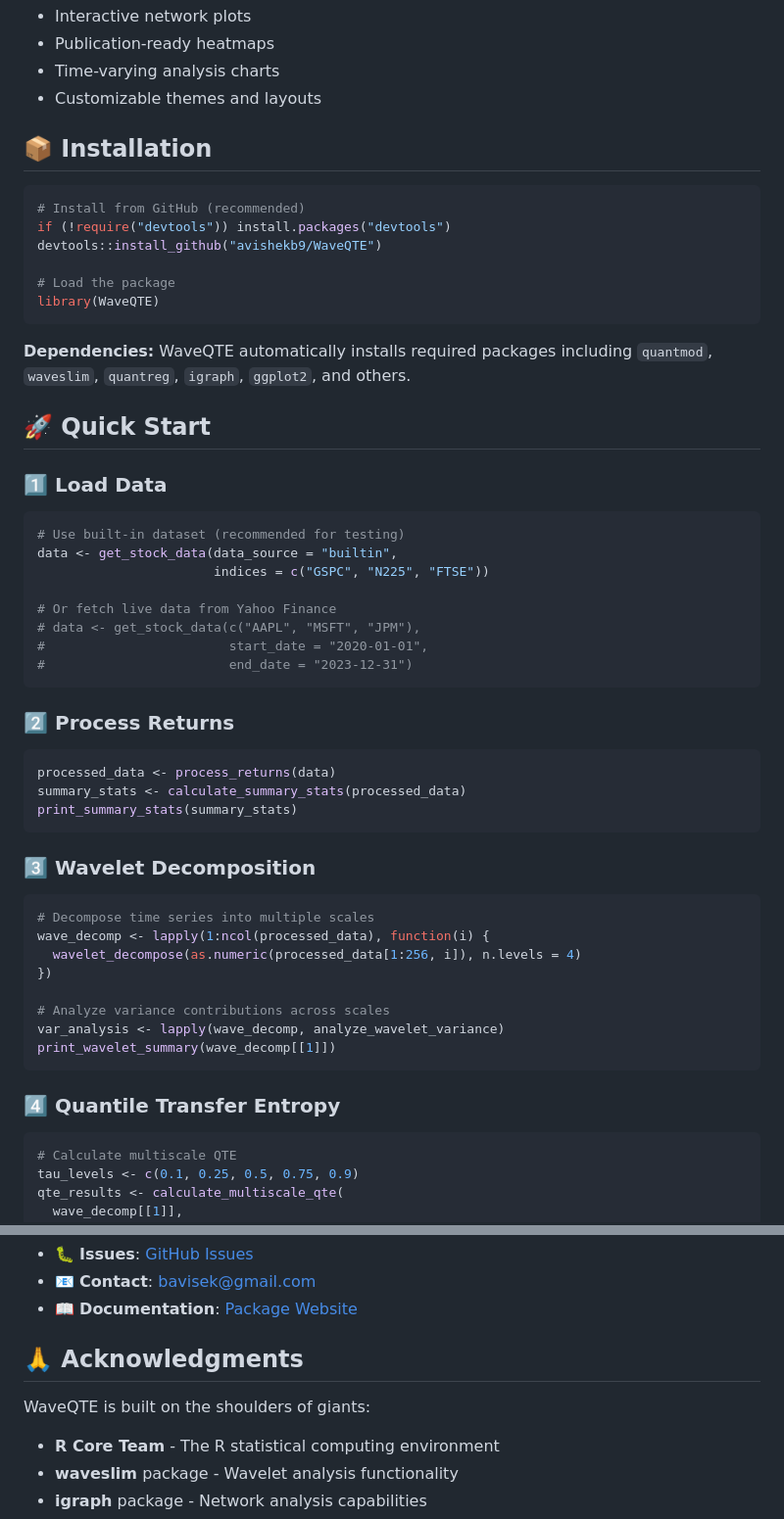
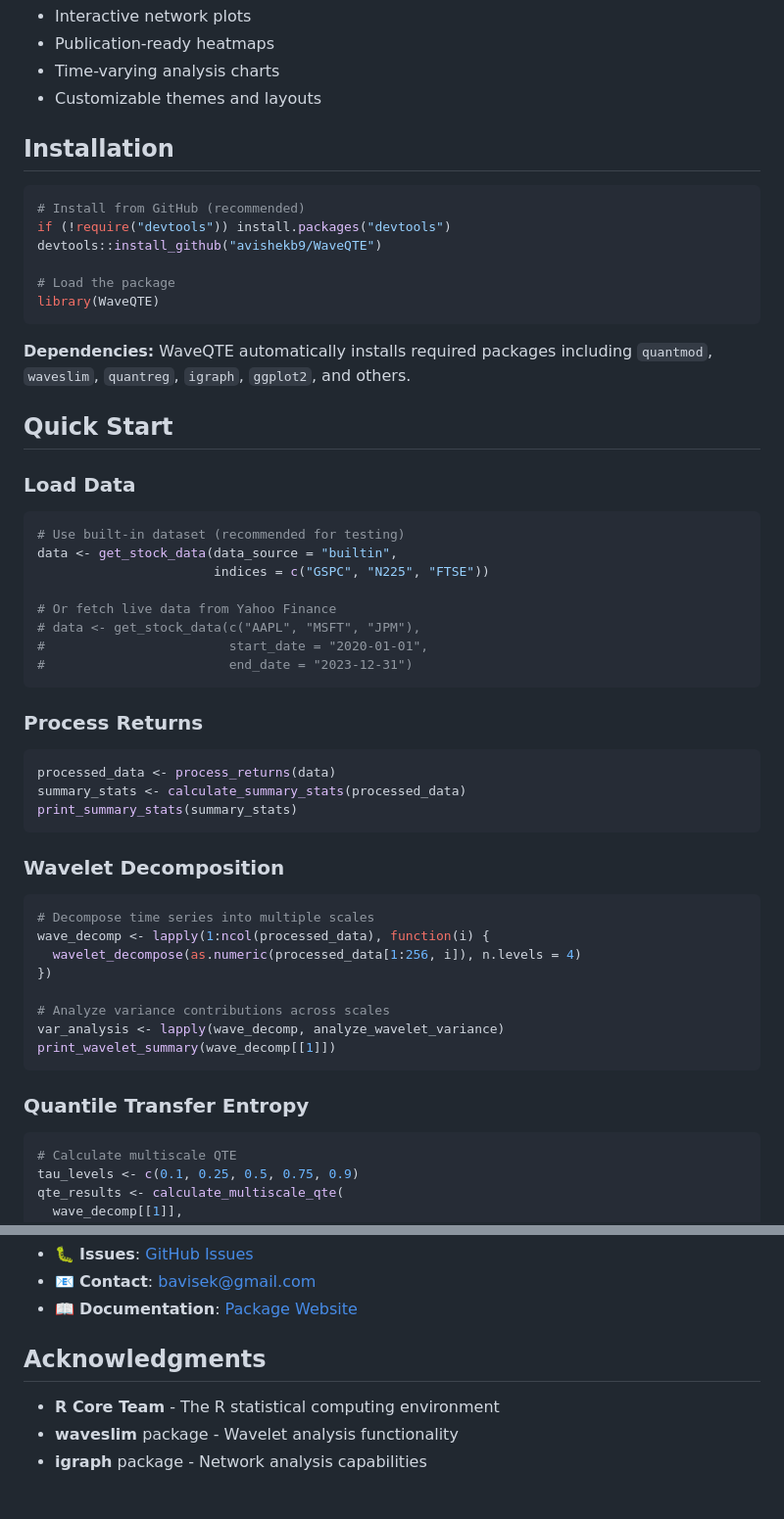
Before and after one commit to avishekb9/WaveQTE, a Markdown page: README.md, 2 parts joined by grey strips. Shown at 98% size. Rendered like a GitHub page; blank space fills up the shorter version.

````diff
--- a/README.md
+++ b/README.md
@@ -60,7 +60,7 @@ WaveQTE bridges the gap between theoretical finance and practical analysis by co
 
 </div>
 
-## 📦 Installation
+## Installation
 
 <div class="install-box">
 
@@ -77,9 +77,9 @@ library(WaveQTE)
 
 **Dependencies:** WaveQTE automatically installs required packages including `quantmod`, `waveslim`, `quantreg`, `igraph`, `ggplot2`, and others.
 
-## 🚀 Quick Start
+## Quick Start
 
-### 1️⃣ **Load Data**
+###  **Load Data**
 ```r
 # Use built-in dataset (recommended for testing)
 data <- get_stock_data(data_source = "builtin",
@@ -91,14 +91,14 @@ data <- get_stock_data(data_source = "builtin",
 #                        end_date = "2023-12-31")
 ```
 
-### 2️⃣ **Process Returns**
+###   **Process Returns**
 ```r
 processed_data <- process_returns(data)
 summary_stats <- calculate_summary_stats(processed_data)
 print_summary_stats(summary_stats)
 ```
 
-### 3️⃣ **Wavelet Decomposition**
+###   **Wavelet Decomposition**
 ```r
 # Decompose time series into multiple scales
 wave_decomp <- lapply(1:ncol(processed_data), function(i) {
@@ -110,7 +110,7 @@ var_analysis <- lapply(wave_decomp, analyze_wavelet_variance)
 print_wavelet_summary(wave_decomp[[1]])
 ```
 
-### 4️⃣ **Quantile Transfer Entropy**
+###  **Quantile Transfer Entropy**
 ```r
 # Calculate multiscale QTE
 tau_levels <- c(0.1, 0.25, 0.5, 0.75, 0.9)
@@ -284,9 +284,7 @@ If you use WaveQTE in your research, please cite:
 - 📧 **Contact**: bavisek@gmail.com
 - 📖 **Documentation**: [Package Website](https://avishekb9.github.io/WaveQTE)
 
-## 🙏 Acknowledgments
-
-WaveQTE is built on the shoulders of giants:
+## Acknowledgments
 
 - **R Core Team** - The R statistical computing environment
 - **waveslim** package - Wavelet analysis functionality
````
Also changed, not shown: other parts of README.md (+28 -28 lines).
